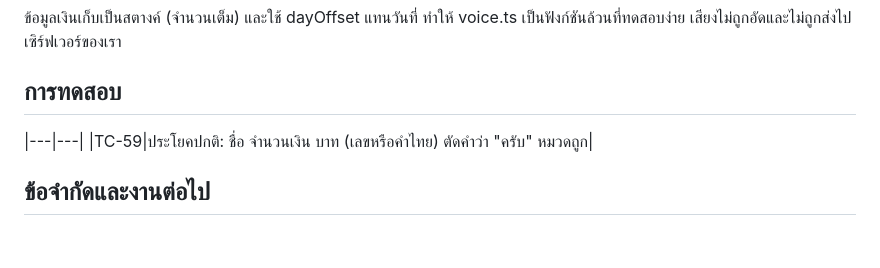
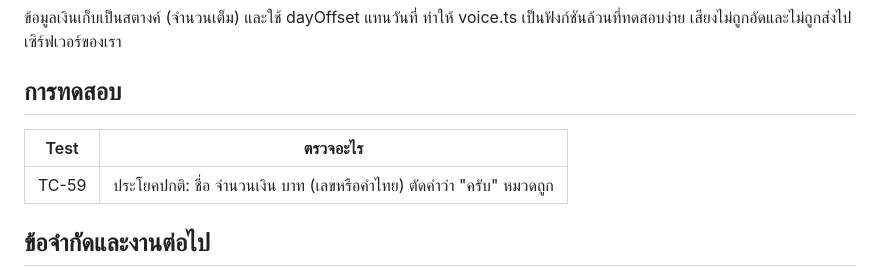
Before and after one commit to 2550expo-tech/MIndPay, a Markdown page: fr/FR-3-voice/README.md, the part around the change. GitHub-like rendering; blank space fills up the shorter version.

```diff
--- a/fr/FR-3-voice/README.md
+++ b/fr/FR-3-voice/README.md
@@ -54,7 +54,7 @@ Requirement: "ผู้ใช้พูดรายการ เช่น 'ข้
 ข้อมูลเงินเก็บเป็นสตางค์ (จำนวนเต็ม) และใช้ dayOffset แทนวันที่ ทำให้ voice.ts เป็นฟังก์ชันล้วนที่ทดสอบง่าย เสียงไม่ถูกอัดและไม่ถูกส่งไปเซิร์ฟเวอร์ของเรา
 
 ## การทดสอบ
-
+| Test | ตรวจอะไร |
 |---|---|
 |TC-59|ประโยคปกติ: ชื่อ จำนวนเงิน บาท (เลขหรือคำไทย) ตัดคำว่า "ครับ" หมวดถูก|
 ## ข้อจำกัดและงานต่อไป
```
